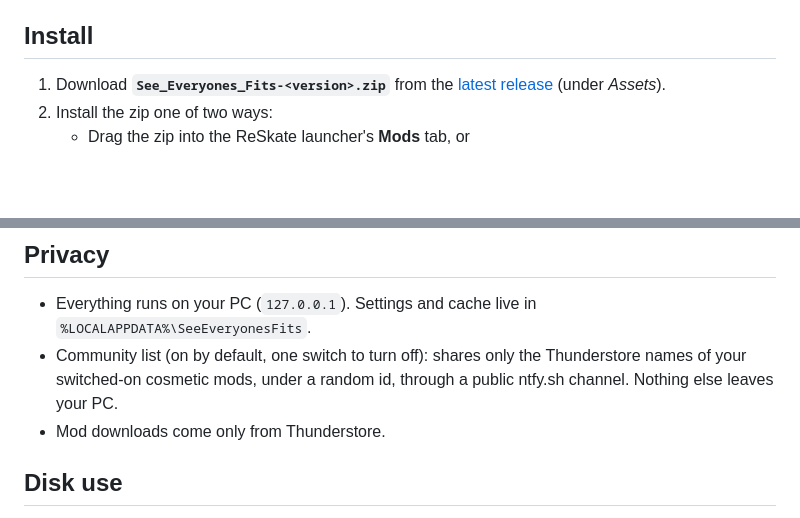
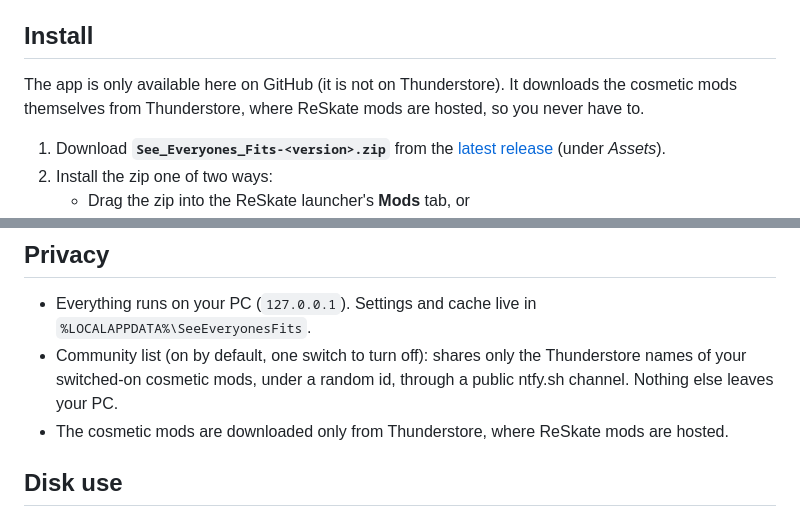
Before and after one commit to vapeuid/see-everyones-fits, a Markdown page: README.md, 2 parts joined by grey strips. GitHub-like rendering; blank space fills up the shorter version.

Commit message:
README: app is GitHub-only; mods come from Thunderstore

```diff
--- a/README.md
+++ b/README.md
@@ -32,6 +32,9 @@ the more people use it.
 - Skips NSFW-flagged packs (unless you switch them on), plus deprecated and oversized ones.
 
 ## Install
+
+The app is only available here on GitHub (it is not on Thunderstore). It downloads the cosmetic mods themselves from
+Thunderstore, where ReSkate mods are hosted, so you never have to.
 
 1. Download **`See_Everyones_Fits-<version>.zip`** from the
    [latest release](https://github.com/vapeuid/see-everyones-fits/releases/latest) (under *Assets*).
@@ -77,7 +80,7 @@ removes ones that dropped out. `Sync now.bat` does the same without opening the
 - Everything runs on your PC (`127.0.0.1`). Settings and cache live in `%LOCALAPPDATA%\SeeEveryonesFits`.
 - Community list (on by default, one switch to turn off): shares only the Thunderstore names of your switched-on
   cosmetic mods, under a random id, through a public ntfy.sh channel. Nothing else leaves your PC.
-- Mod downloads come only from Thunderstore.
+- The cosmetic mods are downloaded only from Thunderstore, where ReSkate mods are hosted.
 
 ## Disk use
 
```
